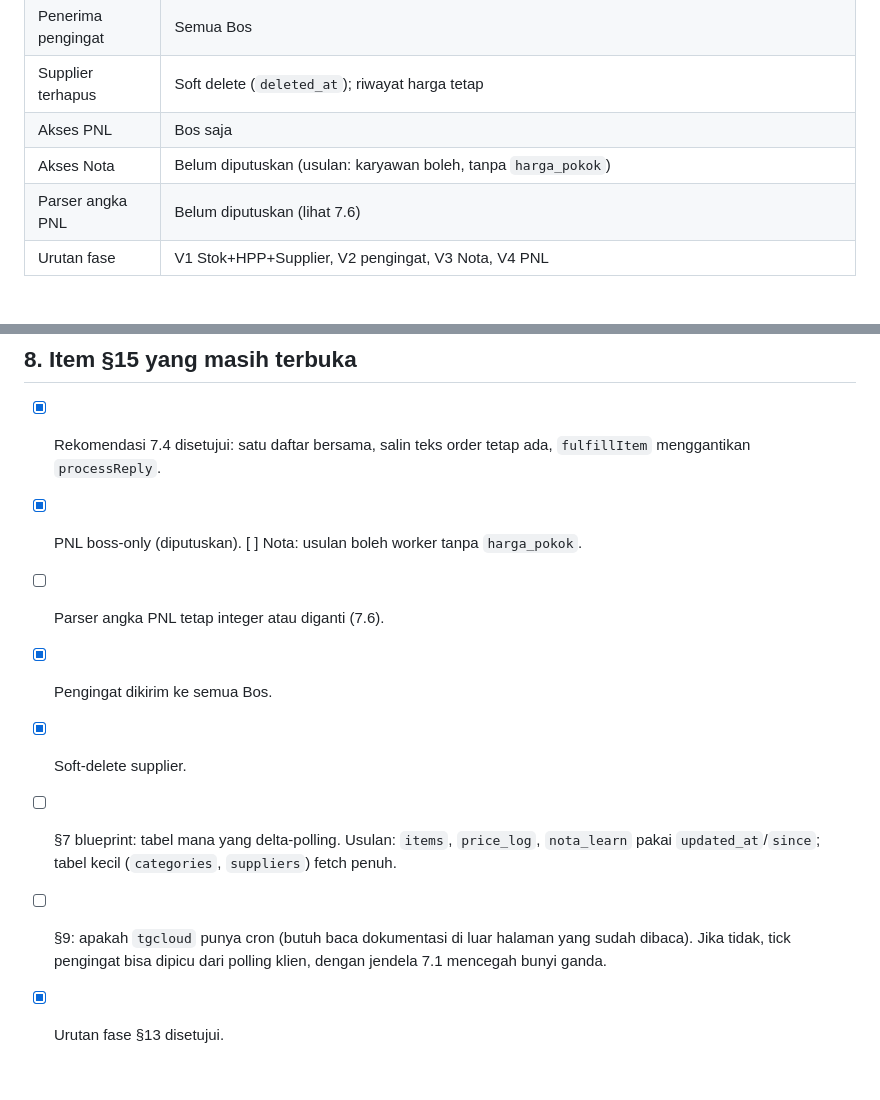
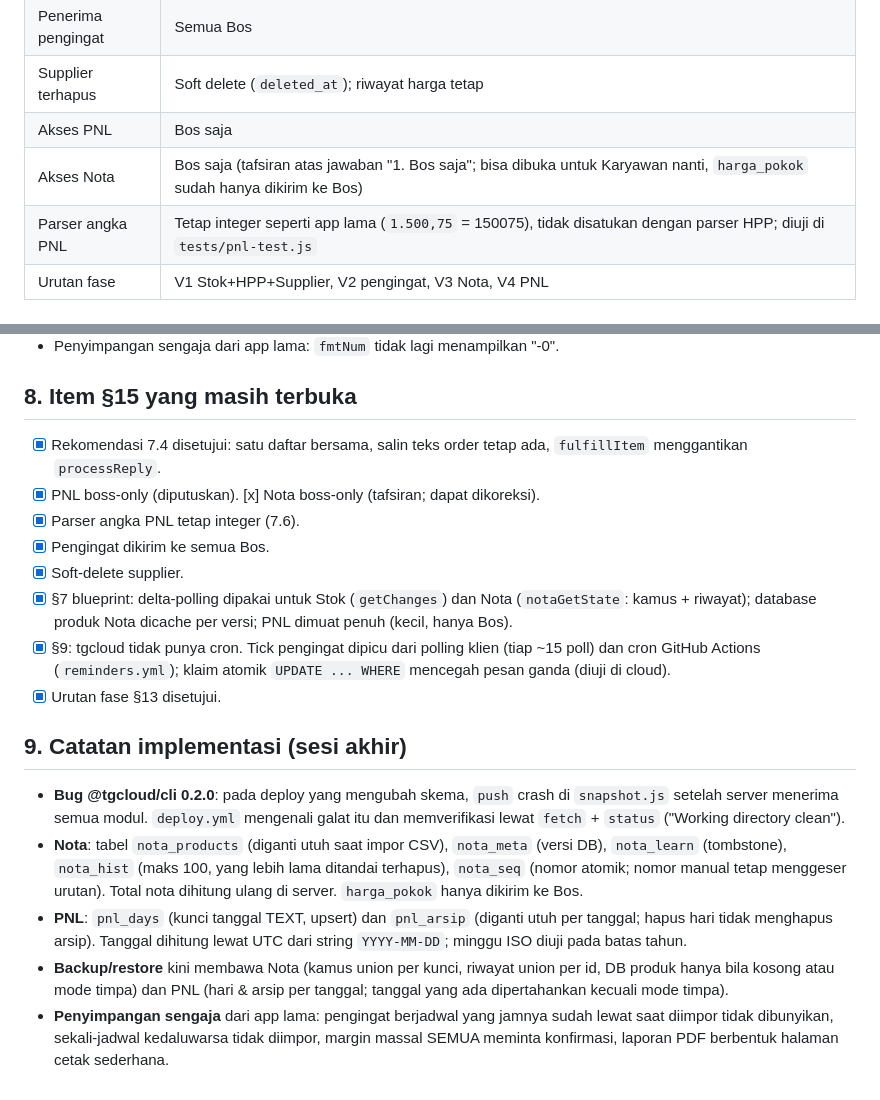
Before and after one commit to Ikanuri/Berkah-Admin, a Markdown page: docs/AUDIT-SKEMA-MINI-APP.md, 2 parts joined by grey strips. GitHub-like rendering.

```diff
--- a/docs/AUDIT-SKEMA-MINI-APP.md
+++ b/docs/AUDIT-SKEMA-MINI-APP.md
@@ -132,8 +132,8 @@ bentrok dan mengisi `checkedAt`, jadi importer perlu melakukan hal yang sama.
 | Penerima pengingat | Semua Bos |
 | Supplier terhapus | Soft delete (`deleted_at`); riwayat harga tetap |
 | Akses PNL | Bos saja |
-| Akses Nota | Belum diputuskan (usulan: karyawan boleh, tanpa `harga_pokok`) |
-| Parser angka PNL | Belum diputuskan (lihat 7.6) |
+| Akses Nota | Bos saja (tafsiran atas jawaban "1. Bos saja"; bisa dibuka untuk Karyawan nanti, `harga_pokok` sudah hanya dikirim ke Bos) |
+| Parser angka PNL | Tetap integer seperti app lama (`1.500,75` = 150075), tidak disatukan dengan parser HPP; diuji di `tests/pnl-test.js` |
 | Urutan fase | V1 Stok+HPP+Supplier, V2 pengingat, V3 Nota, V4 PNL |
 
 ## 7. Audit v1.5.0: Pengingat, Tier, HPP, alur order (`legacy/berkah-admin-1.5.0.html`)
@@ -329,12 +329,26 @@ Dari kode lama yang belum tertulis di atas:
 ## 8. Item §15 yang masih terbuka
 
 - [x] Rekomendasi 7.4 disetujui: satu daftar bersama, salin teks order tetap ada, `fulfillItem` menggantikan `processReply`.
-- [x] PNL boss-only (diputuskan). [ ] Nota: usulan boleh worker tanpa `harga_pokok`.
-- [ ] Parser angka PNL tetap integer atau diganti (7.6).
+- [x] PNL boss-only (diputuskan). [x] Nota boss-only (tafsiran; dapat dikoreksi).
+- [x] Parser angka PNL tetap integer (7.6).
 - [x] Pengingat dikirim ke semua Bos.
 - [x] Soft-delete supplier.
-- [ ] §7 blueprint: tabel mana yang delta-polling. Usulan: `items`, `price_log`,
-      `nota_learn` pakai `updated_at`/`since`; tabel kecil (`categories`, `suppliers`) fetch penuh.
-- [ ] §9: apakah `tgcloud` punya cron (butuh baca dokumentasi di luar halaman yang sudah dibaca).
-      Jika tidak, tick pengingat bisa dipicu dari polling klien, dengan jendela 7.1 mencegah bunyi ganda.
+- [x] §7 blueprint: delta-polling dipakai untuk Stok (`getChanges`) dan Nota (`notaGetState`: kamus + riwayat);
+      database produk Nota dicache per versi; PNL dimuat penuh (kecil, hanya Bos).
+- [x] §9: tgcloud tidak punya cron. Tick pengingat dipicu dari polling klien (tiap ~15 poll) dan cron GitHub Actions
+      (`reminders.yml`); klaim atomik `UPDATE ... WHERE` mencegah pesan ganda (diuji di cloud).
 - [x] Urutan fase §13 disetujui.
+
+## 9. Catatan implementasi (sesi akhir)
+
+- **Bug @tgcloud/cli 0.2.0**: pada deploy yang mengubah skema, `push` crash di `snapshot.js` setelah server menerima
+  semua modul. `deploy.yml` mengenali galat itu dan memverifikasi lewat `fetch` + `status` ("Working directory clean").
+- **Nota**: tabel `nota_products` (diganti utuh saat impor CSV), `nota_meta` (versi DB), `nota_learn` (tombstone),
+  `nota_hist` (maks 100, yang lebih lama ditandai terhapus), `nota_seq` (nomor atomik; nomor manual tetap menggeser urutan).
+  Total nota dihitung ulang di server. `harga_pokok` hanya dikirim ke Bos.
+- **PNL**: `pnl_days` (kunci tanggal TEXT, upsert) dan `pnl_arsip` (diganti utuh per tanggal; hapus hari tidak menghapus arsip).
+  Tanggal dihitung lewat UTC dari string `YYYY-MM-DD`; minggu ISO diuji pada batas tahun.
+- **Backup/restore** kini membawa Nota (kamus union per kunci, riwayat union per id, DB produk hanya bila kosong atau
+  mode timpa) dan PNL (hari & arsip per tanggal; tanggal yang ada dipertahankan kecuali mode timpa).
+- **Penyimpangan sengaja** dari app lama: pengingat berjadwal yang jamnya sudah lewat saat diimpor tidak dibunyikan,
+  sekali-jadwal kedaluwarsa tidak diimpor, margin massal SEMUA meminta konfirmasi, laporan PDF berbentuk halaman cetak sederhana.
```
Also changed, not shown: README.md (+18 -8 lines).
